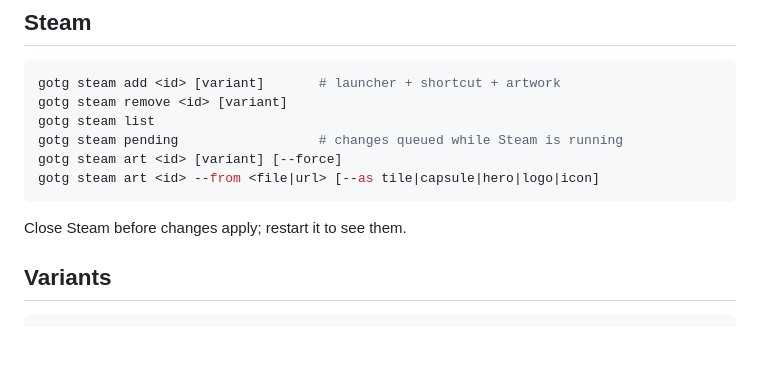
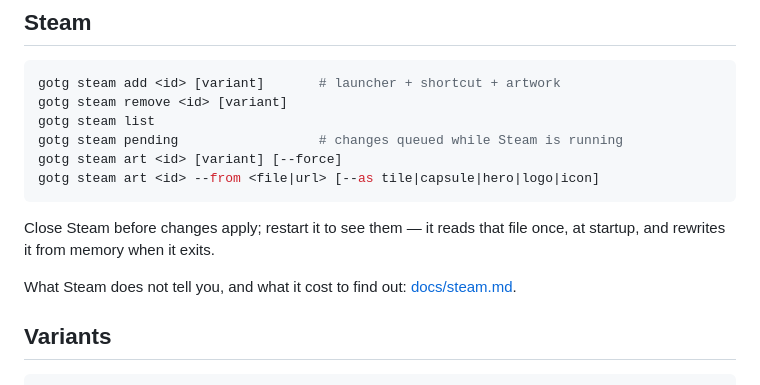
Before and after one commit to dscrawford/GamesOnTheGo, a Markdown page: README.md, the part around the change. GitHub-like rendering; blank space fills up the shorter version.

````diff
--- a/README.md
+++ b/README.md
@@ -149,7 +149,9 @@ gotg steam art <id> [variant] [--force]
 gotg steam art <id> --from <file|url> [--as tile|capsule|hero|logo|icon]
 ```
 
-Close Steam before changes apply; restart it to see them.
+Close Steam before changes apply; restart it to see them — it reads that file once, at startup, and rewrites it from memory when it exits.
+
+What Steam does not tell you, and what it cost to find out: [docs/steam.md](docs/steam.md).
 
 ## Variants
 
````
Also changed, not shown: docs/install.md (+1 -1 lines), docs/steam.md (added, +90 -0 lines).
